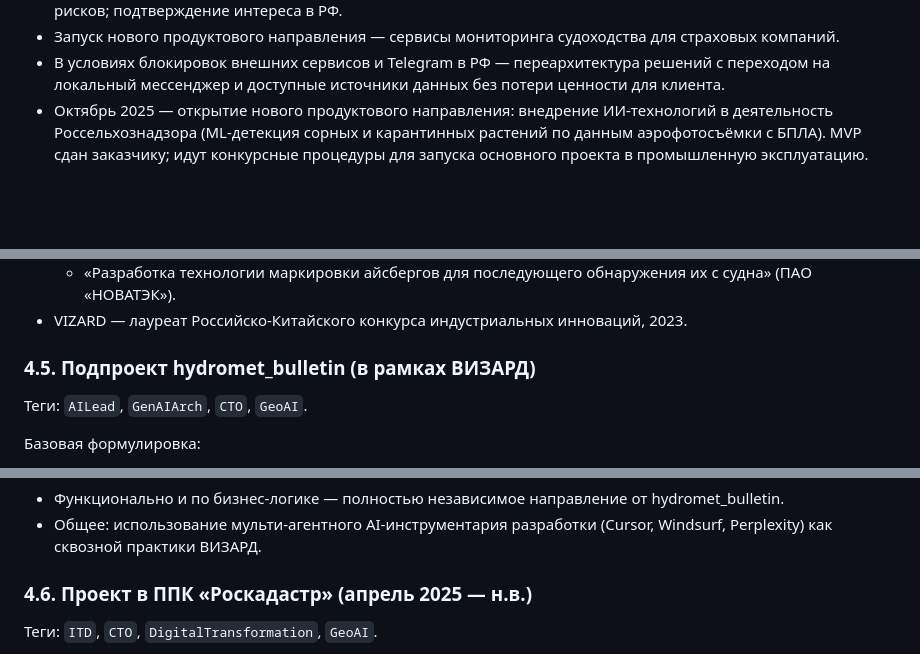
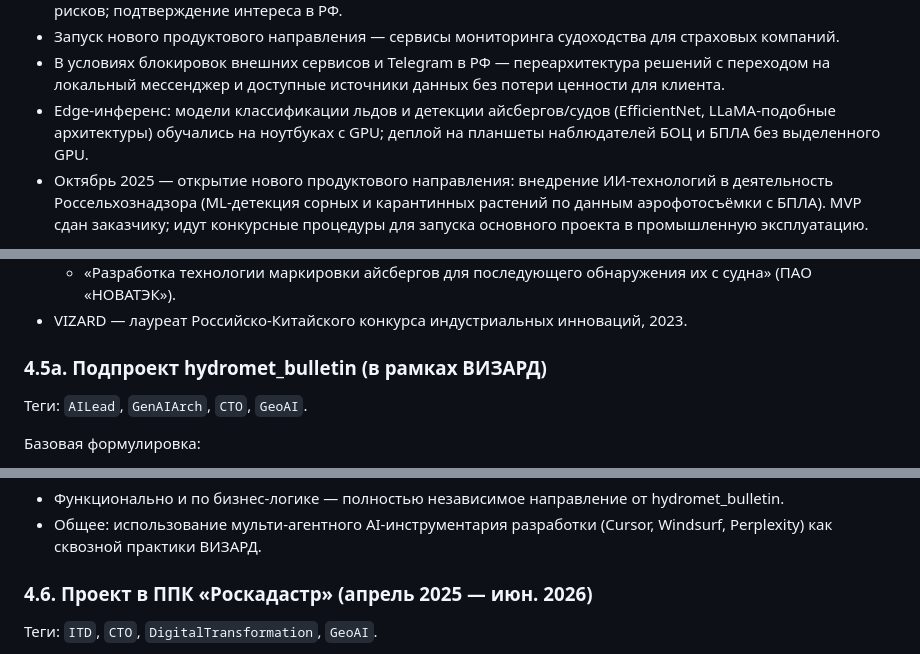
Before and after one commit to zubkovfpk/resume, a Markdown page: shared/master_profile_ru.md, 3 parts joined by grey strips. GitHub-like rendering; blank space fills up the shorter version.

```diff
--- a/shared/master_profile_ru.md
+++ b/shared/master_profile_ru.md
@@ -230,6 +233,7 @@
 - Подтверждение устойчивого интереса рынка морского страхования к сервисам мониторинга судоходства и рисков; подтверждение интереса в РФ.
 - Запуск нового продуктового направления — сервисы мониторинга судоходства для страховых компаний.
 - В условиях блокировок внешних сервисов и Telegram в РФ — переархитектура решений с переходом на локальный мессенджер и доступные источники данных без потери ценности для клиента.
+- Edge-инференс: модели классификации льдов и детекции айсбергов/судов (EfficientNet, LLaMA-подобные архитектуры) обучались на ноутбуках с GPU; деплой на планшеты наблюдателей БОЦ и БПЛА без выделенного GPU.
 - Октябрь 2025 — открытие нового продуктового направления: внедрение ИИ‑технологий в деятельность Россельхознадзора (ML‑детекция сорных и карантинных растений по данным аэрофотосъёмки с БПЛА). MVP сдан заказчику; идут конкурсные процедуры для запуска основного проекта в промышленную эксплуатацию.
 
 Управленческий масштаб:
@@ -276,7 +284,7 @@ ML-пайплайн VIZARD (классификация ледовой обста
   - «Разработка технологии маркировки айсбергов для последующего обнаружения их с судна» (ПАО «НОВАТЭК»).
 - VIZARD — лауреат Российско‑Китайского конкурса индустриальных инноваций, 2023.
 
-### 4.5. Подпроект hydromet_bulletin (в рамках ВИЗАРД)
+### 4.5а. Подпроект hydromet_bulletin (в рамках ВИЗАРД)
 
 Теги: `AILead`, `GenAIArch`, `CTO`, `GeoAI`.
 
@@ -355,7 +381,7 @@ ML-пайплайн VIZARD (классификация ледовой обста
 - Функционально и по бизнес‑логике — полностью независимое направление от hydromet_bulletin.
 - Общее: использование мульти‑агентного AI‑инструментария разработки (Cursor, Windsurf, Perplexity) как сквозной практики ВИЗАРД.
 
-### 4.6. Проект в ППК «Роскадастр» (апрель 2025 — н.в.)
+### 4.6. Проект в ППК «Роскадастр» (апрель 2025 — июн. 2026)
 
 Теги: `ITD`, `CTO`, `DigitalTransformation`, `GeoAI`.
 
```
Also changed, not shown: other parts of shared/master_profile_ru.md (+42 -6 lines).
